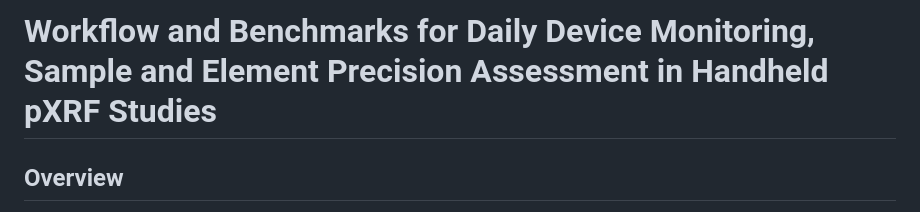
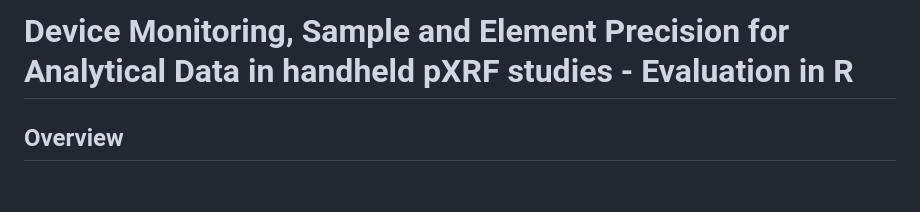
Before and after one commit to MichaelaSchauer/Device-Monitoring-Sample-and-Element-Precision, a Markdown page: README.md, the part around the change. GitHub-like rendering; blank space fills up the shorter version.

```diff
--- a/README.md
+++ b/README.md
@@ -1,4 +1,4 @@
-# Workflow and Benchmarks for Daily Device Monitoring, Sample and Element Precision Assessment in Handheld pXRF Studies
+# Device Monitoring, Sample and Element Precision for Analytical Data in handheld pXRF studies - Evaluation in R
 
 ## Overview
 
```
